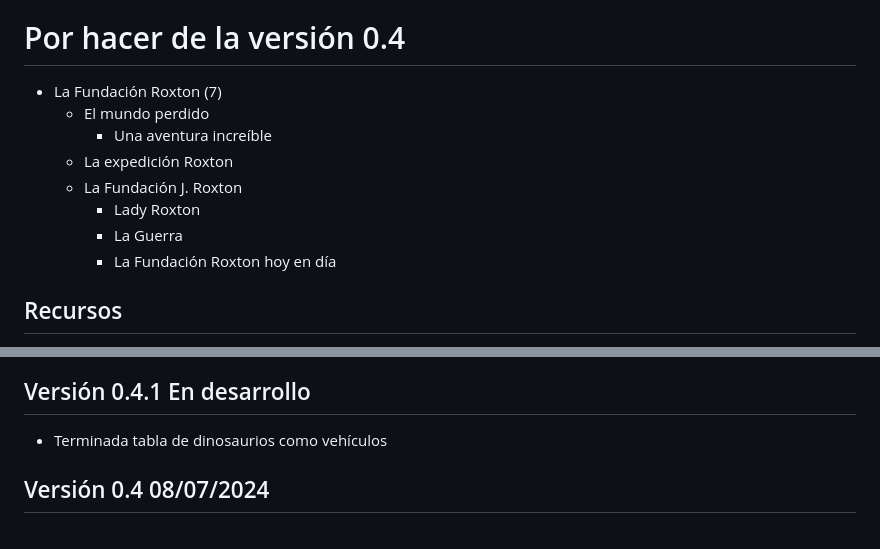
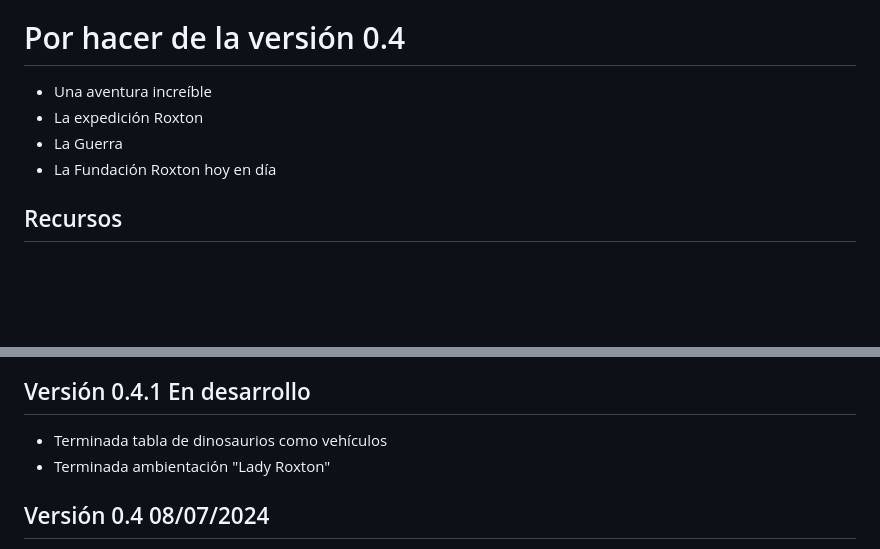
Before and after one commit to gwannon/TrasElMundoPerdido, a Markdown page: README.md, 2 parts joined by grey strips. GitHub-like rendering; blank space fills up the shorter version.

```diff
--- a/README.md
+++ b/README.md
@@ -31,14 +31,10 @@
 * Relatos salvajes
 
 # Por hacer de la versión 0.4
-* La Fundación Roxton (7)
-  * El mundo perdido
-    * Una aventura increíble
-  * La expedición Roxton
-  * La Fundación J. Roxton
-    * Lady Roxton
-    * La Guerra
-    * La Fundación Roxton hoy en día
+* Una aventura increíble
+* La expedición Roxton
+* La Guerra
+* La Fundación Roxton hoy en día
 
 ## Recursos
 * https://commons.wikimedia.org/wiki/Category:Charles_R._Knight
@@ -51,6 +47,7 @@
 
 ## Versión 0.4.1 En desarrollo
 * Terminada tabla de dinosaurios como vehículos
+* Terminada ambientación "Lady Roxton"
 
 ## Versión 0.4 08/07/2024
 * Terminado mapa de las instalaciones de la isla de Skye
```
Also changed, not shown: TrasElMundoPerdido.md (+9 -2 lines).
